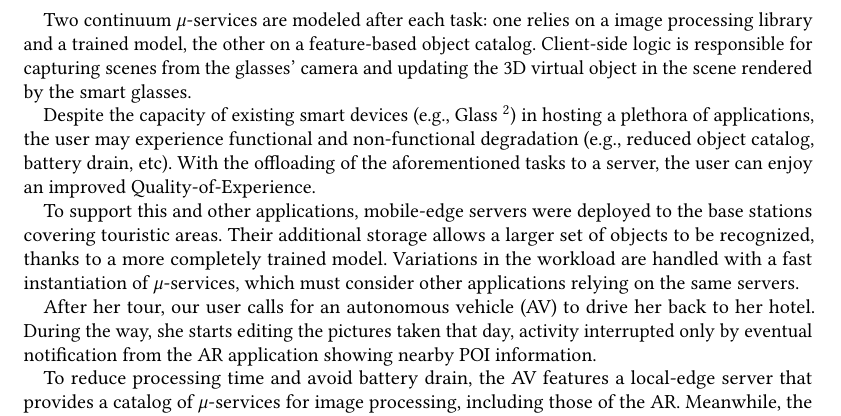
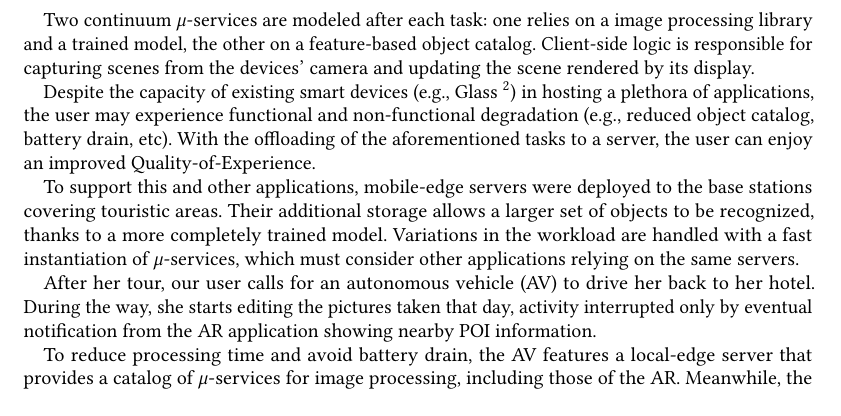
Before and after one commit to danilomendonca/acm-toit-continuum, a LaTeX paper (main.tex, which reads sections/continuum.tex): part of page 6 of 20, cut so that both start at the same text, the shorter picture padded with empty space. Compiled offline with pdfLaTeX.

Commit message:
removes glasses

```diff
--- a/sections/continuum.tex
+++ b/sections/continuum.tex
@@ -167,7 +167,7 @@ explore the points of interest (POI) in the touristic areas from the city she is
 %craft virtual 3D objects that are added to her \textit{smart glasses} as part of her work.
 This real-time application involves heavyweight image processing for the \textit{extraction of features} from the captured scenes, as well as a trained neural network model to \textit{match features} from an extensive object catalog. Given its requirements for augmentation and computation offloading, this is an application class that can benefit from the adoption of the continuum~\cite{beck2014mobile}.
 
-Two continuum $\mu$-services are modeled after each task: one relies on a image processing library and a trained model, the other on a feature-based object catalog. Client-side logic is responsible for capturing scenes from the glasses' camera and updating the 3D virtual object in the scene rendered by the smart glasses.
+Two continuum $\mu$-services are modeled after each task: one relies on a image processing library and a trained model, the other on a feature-based object catalog. Client-side logic is responsible for capturing scenes from the devices' camera and updating the scene rendered by its display.
 
 Despite the capacity of existing smart devices (e.g., Glass~\footnote{https://x.company/glass/}) in hosting a plethora of applications, the user may experience functional and non-functional degradation (e.g., reduced object catalog, battery drain, etc). With the offloading of the aforementioned tasks to a server, the user can enjoy an improved Quality-of-Experience.
 
```
